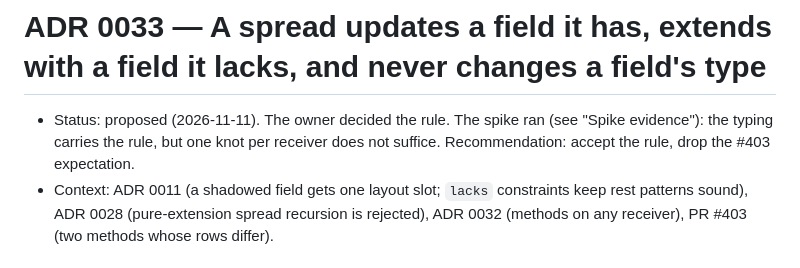
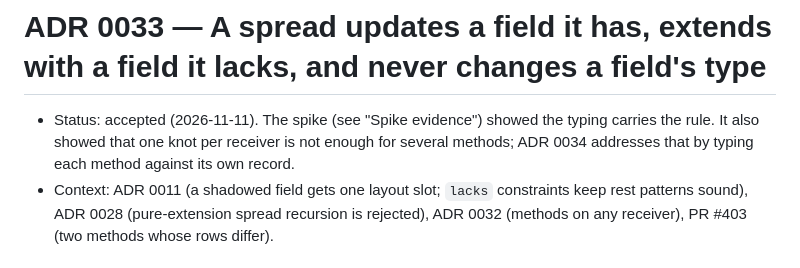
Before and after one commit to thejefflarson/goat, a Markdown page: docs/adr/0033-spread-updates-or-extends-and-keeps-field-types.md, the part around the change. GitHub-like rendering.

Commit message:
ADR 0033: accepted
Co-Authored-By: Claude Opus 5.5 <noreply@anthropic.com>
Claude-Session: https://claude.ai/code/session_0148x9yQEEE4xD5pXmThFMBt

```diff
--- a/docs/adr/0033-spread-updates-or-extends-and-keeps-field-types.md
+++ b/docs/adr/0033-spread-updates-or-extends-and-keeps-field-types.md
@@ -1,8 +1,9 @@
 # ADR 0033 — A spread updates a field it has, extends with a field it lacks, and never changes a field's type
 
-- Status: proposed (2026-11-11). The owner decided the rule. The spike ran
-  (see "Spike evidence"): the typing carries the rule, but one knot per receiver
-  does not suffice. Recommendation: accept the rule, drop the #403 expectation.
+- Status: accepted (2026-11-11). The spike (see "Spike evidence") showed the
+  typing carries the rule. It also showed that one knot per receiver is not
+  enough for several methods; ADR 0034 addresses that by typing each method
+  against its own record.
 - Context: ADR 0011 (a shadowed field gets one layout slot; `lacks` constraints
   keep rest patterns sound), ADR 0028 (pure-extension spread recursion is
   rejected), ADR 0032 (methods on any receiver), PR #403 (two methods whose rows
```
